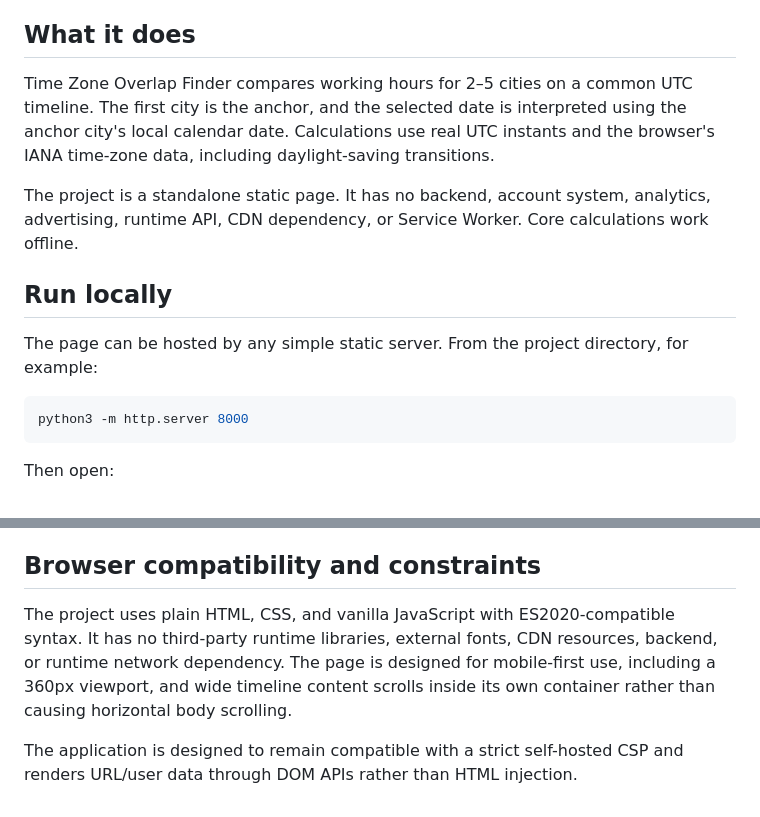
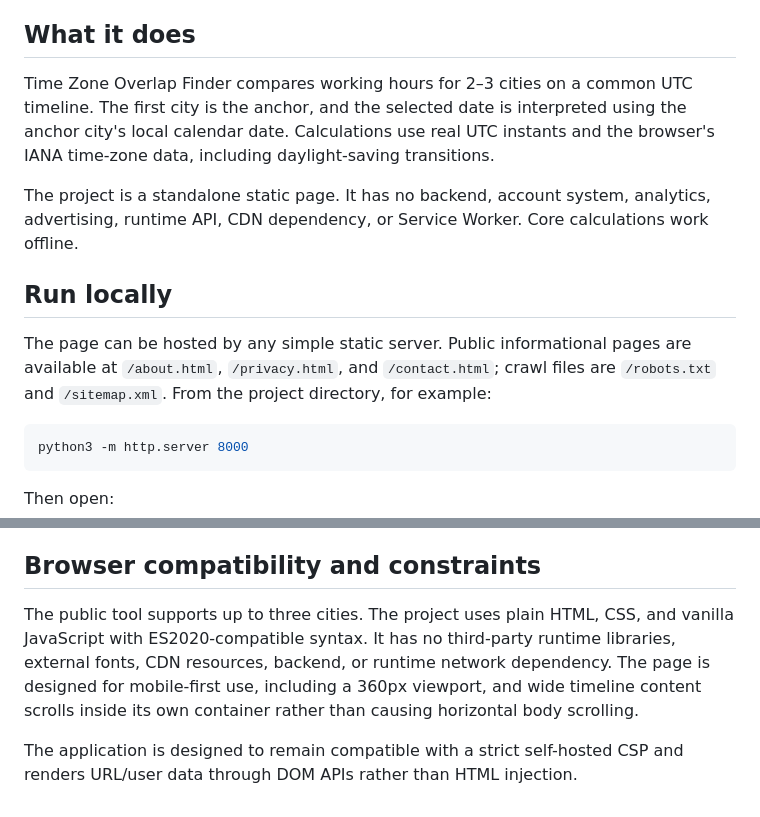
Before and after one commit to hosi4242/time-zone-overlap, a Markdown page: README.md, 2 parts joined by grey strips. GitHub-like rendering.

Commit message:
Align documentation with three-city product and new site pages

````diff
--- a/README.md
+++ b/README.md
@@ -4,13 +4,13 @@ A browser-based tool for finding overlapping working hours across time zones.
 
 ## What it does
 
-Time Zone Overlap Finder compares working hours for 2–5 cities on a common UTC timeline. The first city is the anchor, and the selected date is interpreted using the anchor city's local calendar date. Calculations use real UTC instants and the browser's IANA time-zone data, including daylight-saving transitions.
+Time Zone Overlap Finder compares working hours for 2–3 cities on a common UTC timeline. The first city is the anchor, and the selected date is interpreted using the anchor city's local calendar date. Calculations use real UTC instants and the browser's IANA time-zone data, including daylight-saving transitions.
 
 The project is a standalone static page. It has no backend, account system, analytics, advertising, runtime API, CDN dependency, or Service Worker. Core calculations work offline.
 
 ## Run locally
 
-The page can be hosted by any simple static server. From the project directory, for example:
+The page can be hosted by any simple static server. Public informational pages are available at `/about.html`, `/privacy.html`, and `/contact.html`; crawl files are `/robots.txt` and `/sitemap.xml`. From the project directory, for example:
 
 ```bash
 python3 -m http.server 8000
@@ -111,6 +111,6 @@ tests.html
 
 ## Browser compatibility and constraints
 
-The project uses plain HTML, CSS, and vanilla JavaScript with ES2020-compatible syntax. It has no third-party runtime libraries, external fonts, CDN resources, backend, or runtime network dependency. The page is designed for mobile-first use, including a 360px viewport, and wide timeline content scrolls inside its own container rather than causing horizontal body scrolling.
+The public tool supports up to three cities. The project uses plain HTML, CSS, and vanilla JavaScript with ES2020-compatible syntax. It has no third-party runtime libraries, external fonts, CDN resources, backend, or runtime network dependency. The page is designed for mobile-first use, including a 360px viewport, and wide timeline content scrolls inside its own container rather than causing horizontal body scrolling.
 
 The application is designed to remain compatible with a strict self-hosted CSP and renders URL/user data through DOM APIs rather than HTML injection.
````
